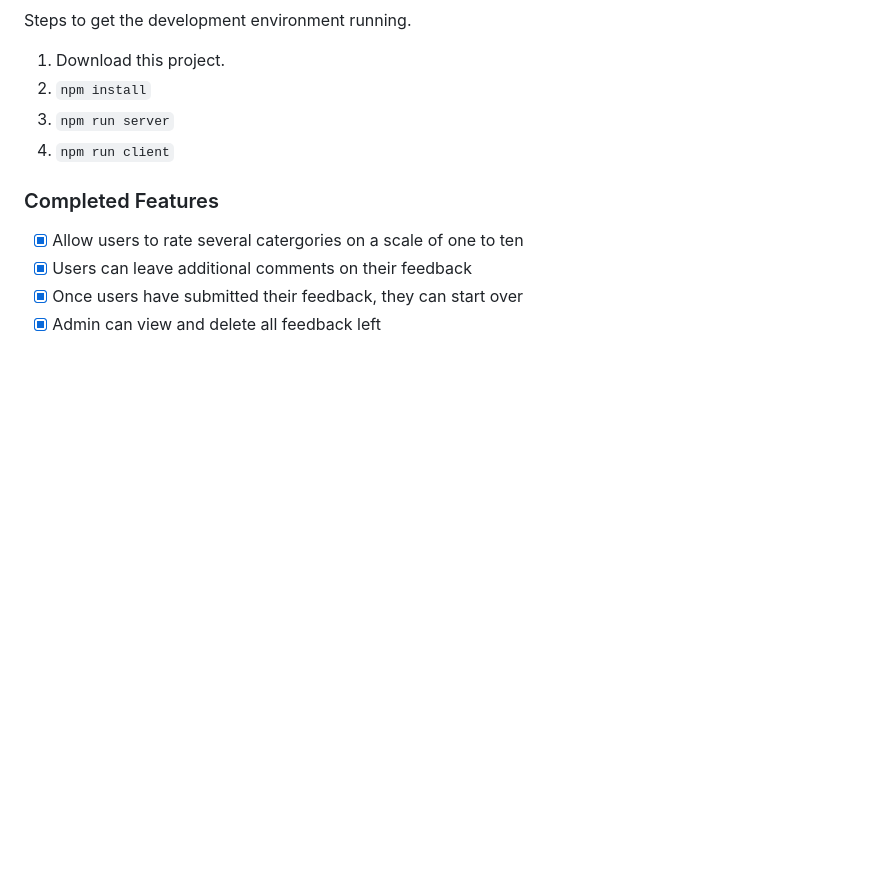
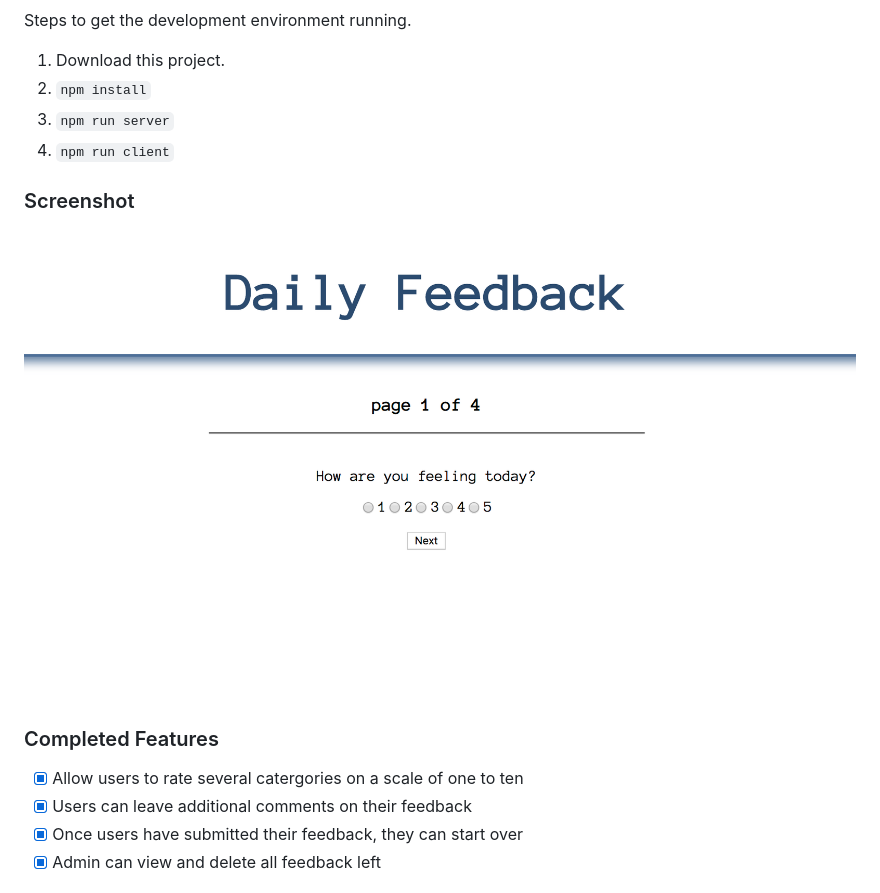
Before and after one commit to juliaballiet/feedback-loop, a Markdown page: README.md, the part around the change. Rendered like a GitHub page; pictures changed too: public/images/screen_shot.png (added); blank space fills up the shorter version.

Commit message:
added screenshot to readme

```diff
--- a/README.md
+++ b/README.md
@@ -23,6 +23,10 @@ Steps to get the development environment running.
 3. `npm run server`
 4. `npm run client`
 
+### Screenshot
+
+![Screen Shot](public/images/screen_shot.png)
+
 ### Completed Features
 
 - [X] Allow users to rate several catergories on a scale of one to ten
```
